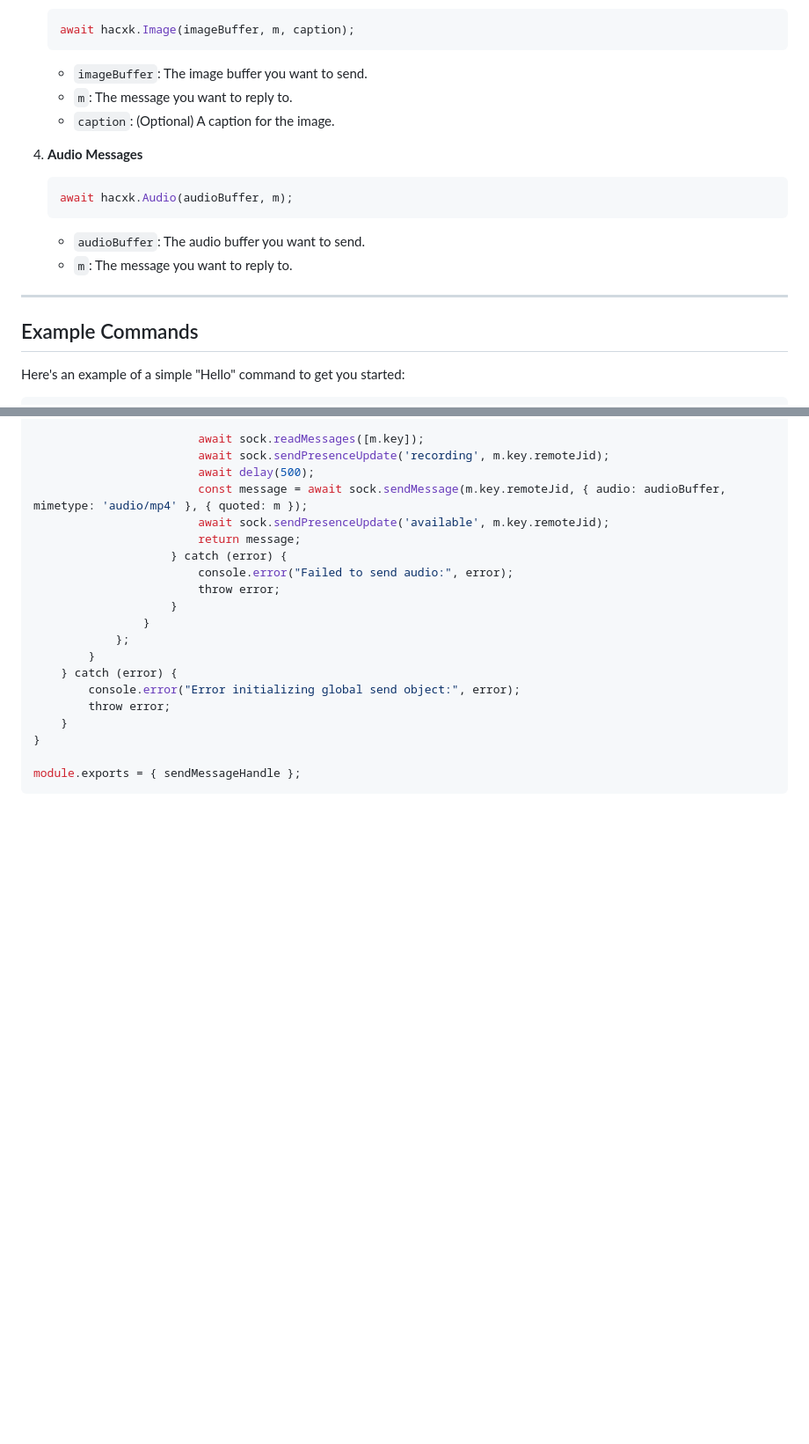
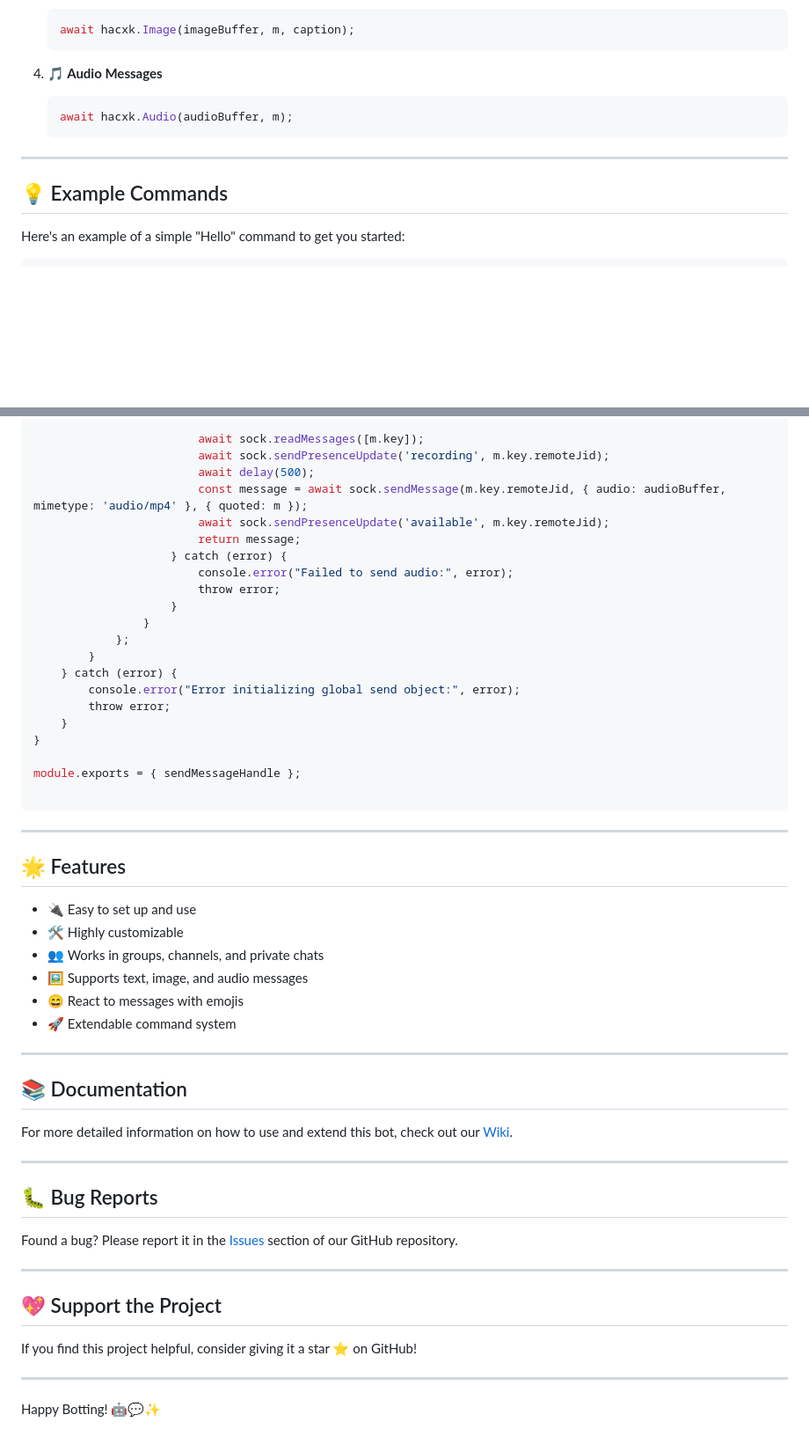
Before and after one commit to Timvane-coder/Edge, a Markdown page: README.md, 2 parts joined by grey strips. Shown at 88% size. Drawn GitHub-style; blank space fills up the shorter version.

````diff
--- a/README.md
+++ b/README.md
@@ -81,20 +77,15 @@ You can send different types of messages using the bot. Here are the supported t
    ```javascript
    await hacxk.Image(imageBuffer, m, caption);
    ```
-   - `imageBuffer`: The image buffer you want to send.
-   - `m`: The message you want to reply to.
-   - `caption`: (Optional) A caption for the image.
 
-4. **Audio Messages**
+4. **🎵 Audio Messages**
    ```javascript
    await hacxk.Audio(audioBuffer, m);
    ```
-   - `audioBuffer`: The audio buffer you want to send.
-   - `m`: The message you want to reply to.
 
 ---
 
-## Example Commands
+## 💡 Example Commands
 
 Here's an example of a simple "Hello" command to get you started:
 
@@ -230,4 +221,38 @@ async function sendMessageHandle(sock) {
 }
 
 module.exports = { sendMessageHandle };
+
 ```
+
+---
+
+## 🌟 Features
+
+- 🔌 Easy to set up and use
+- 🛠️ Highly customizable
+- 👥 Works in groups, channels, and private chats
+- 🖼️ Supports text, image, and audio messages
+- 😄 React to messages with emojis
+- 🚀 Extendable command system
+
+---
+
+## 📚 Documentation
+
+For more detailed information on how to use and extend this bot, check out our [Wiki](https://github.com/hacxk/WhatsappBotTemplate/wiki).
+
+---
+
+## 🐛 Bug Reports
+
+Found a bug? Please report it in the [Issues](https://github.com/hacxk/WhatsappBotTemplate/issues) section of our GitHub repository.
+
+---
+
+## 💖 Support the Project
+
+If you find this project helpful, consider giving it a star ⭐ on GitHub!
+
+---
+
+Happy Botting! 🤖💬✨
````
Also changed, not shown: other parts of README.md (+35 -39 lines).
